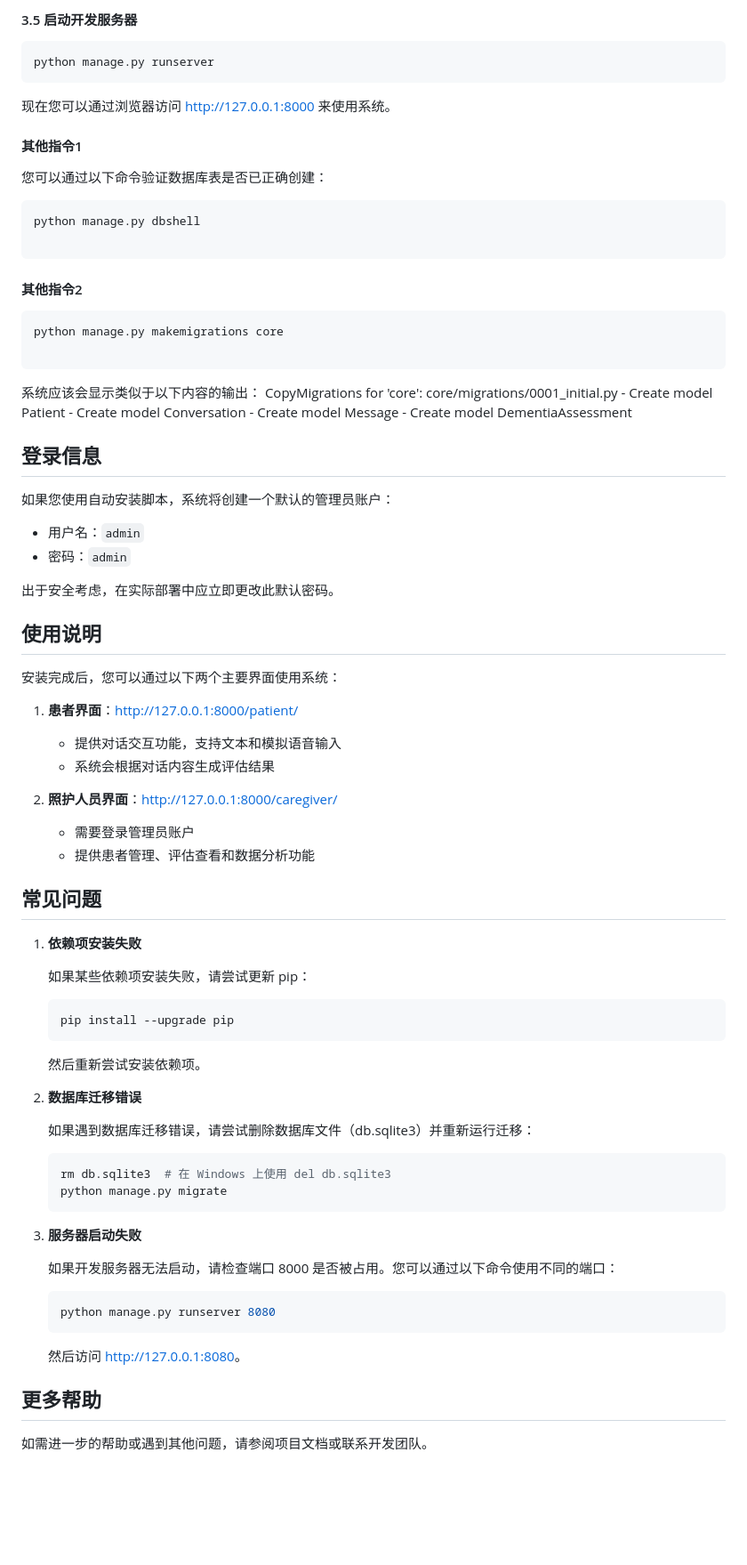
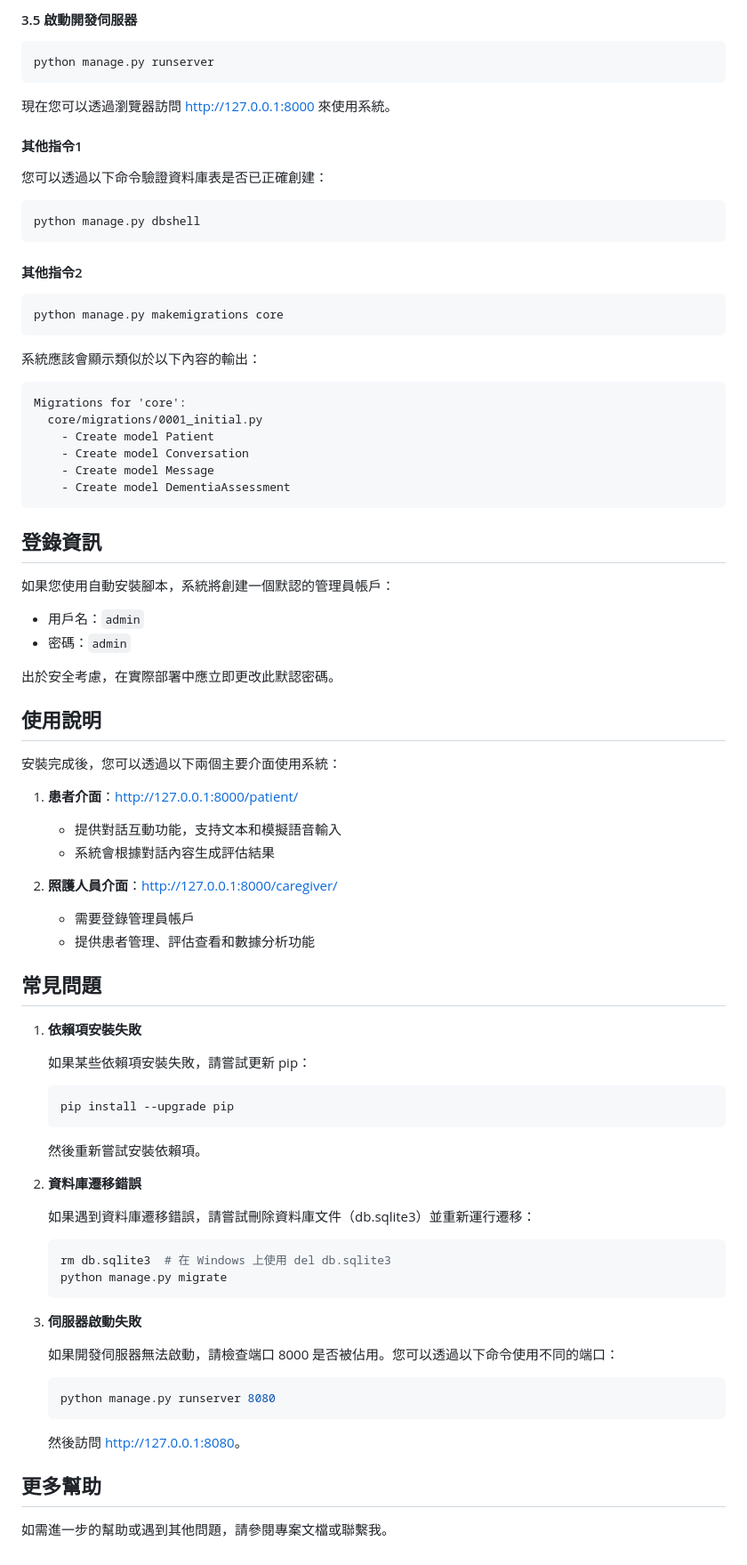
Before and after one commit to zyx281795/TransMBD, a Markdown page: installation-guide.md, the part around one of its changes. Shown at 89% size. Rendered like a GitHub page; blank space fills up the shorter version.

````diff
--- a/installation-guide.md
+++ b/installation-guide.md
@@ -92,82 +92,82 @@ python manage.py createsuperuser
 
-#### 3.5 启动开发服务器
+#### 3.5 啟動開發伺服器
 
 ```bash
 python manage.py runserver
 ```
 
-现在您可以通过浏览器访问 [http://127.0.0.1:8000](http://127.0.0.1:8000) 来使用系统。
+現在您可以透過瀏覽器訪問 [http://127.0.0.1:8000](http://127.0.0.1:8000) 來使用系統。
 
 #### 其他指令1
 
-您可以通过以下命令验证数据库表是否已正确创建：
+您可以透過以下命令驗證資料庫表是否已正確創建：
 ```bash
 python manage.py dbshell
-
 ```
 
 #### 其他指令2
 
 ```bash
 python manage.py makemigrations core
-
 ```
 
-系统应该会显示类似于以下内容的输出：
-CopyMigrations for 'core':
+系統應該會顯示類似於以下內容的輸出：
+```
+Migrations for 'core':
   core/migrations/0001_initial.py
     - Create model Patient
     - Create model Conversation
     - Create model Message
     - Create model DementiaAssessment
+```
 
-## 登录信息
+## 登錄資訊
 
-如果您使用自动安装脚本，系统将创建一个默认的管理员账户：
+如果您使用自動安裝腳本，系統將創建一個默認的管理員帳戶：
 
-- 用户名：`admin`
-- 密码：`admin`
+- 用戶名：`admin`
+- 密碼：`admin`
 
-出于安全考虑，在实际部署中应立即更改此默认密码。
+出於安全考慮，在實際部署中應立即更改此默認密碼。
 
-## 使用说明
+## 使用說明
 
-安装完成后，您可以通过以下两个主要界面使用系统：
+安裝完成後，您可以透過以下兩個主要介面使用系統：
 
-1. **患者界面**：[http://127.0.0.1:8000/patient/](http://127.0.0.1:8000/patient/)
-   - 提供对话交互功能，支持文本和模拟语音输入
-   - 系统会根据对话内容生成评估结果
+1. **患者介面**：[http://127.0.0.1:8000/patient/](http://127.0.0.1:8000/patient/)
+   - 提供對話互動功能，支持文本和模擬語音輸入
+   - 系統會根據對話內容生成評估結果
 
-2. **照护人员界面**：[http://127.0.0.1:8000/caregiver/](http://127.0.0.1:8000/caregiver/)
-   - 需要登录管理员账户
-   - 提供患者管理、评估查看和数据分析功能
+2. **照護人員介面**：[http://127.0.0.1:8000/caregiver/](http://127.0.0.1:8000/caregiver/)
+   - 需要登錄管理員帳戶
+   - 提供患者管理、評估查看和數據分析功能
 
-## 常见问题
+## 常見問題
 
-1. **依赖项安装失败**
+1. **依賴項安裝失敗**
 
-   如果某些依赖项安装失败，请尝试更新 pip：
+   如果某些依賴項安裝失敗，請嘗試更新 pip：
    ```bash
    pip install --upgrade pip
    ```
-   然后重新尝试安装依赖项。
+   然後重新嘗試安裝依賴項。
 
-2. **数据库迁移错误**
+2. **資料庫遷移錯誤**
 
-   如果遇到数据库迁移错误，请尝试删除数据库文件（db.sqlite3）并重新运行迁移：
+   如果遇到資料庫遷移錯誤，請嘗試刪除資料庫文件（db.sqlite3）並重新運行遷移：
    ```bash
    rm db.sqlite3  # 在 Windows 上使用 del db.sqlite3
    python manage.py migrate
    ```
 
-3. **服务器启动失败**
+3. **伺服器啟動失敗**
 
-   如果开发服务器无法启动，请检查端口 8000 是否被占用。您可以通过以下命令使用不同的端口：
+   如果開發伺服器無法啟動，請檢查端口 8000 是否被佔用。您可以透過以下命令使用不同的端口：
    ```bash
    python manage.py runserver 8080
    ```
-   然后访问 [http://127.0.0.1:8080](http://127.0.0.1:8080)。
+   然後訪問 [http://127.0.0.1:8080](http://127.0.0.1:8080)。
 
-## 更多帮助
+## 更多幫助
 
-如需进一步的帮助或遇到其他问题，请参阅项目文档或联系开发团队。
+如需進一步的幫助或遇到其他問題，請參閱專案文檔或聯繫我。
````
Also changed, not shown: other parts of installation-guide.md (+36 -36 lines).
